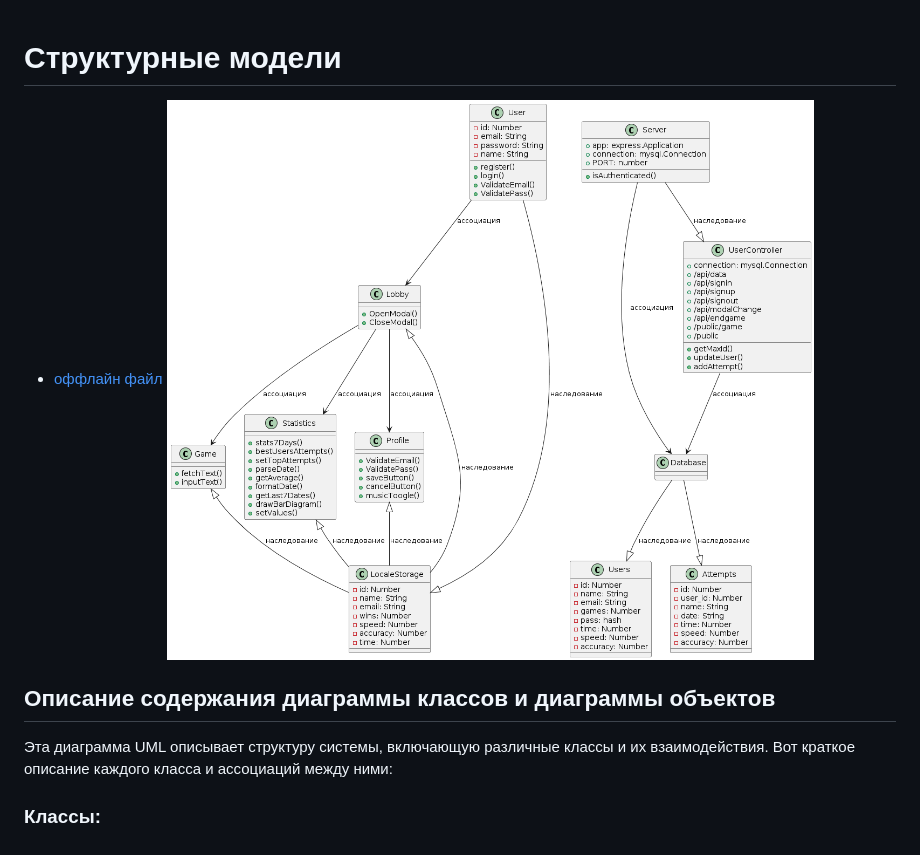
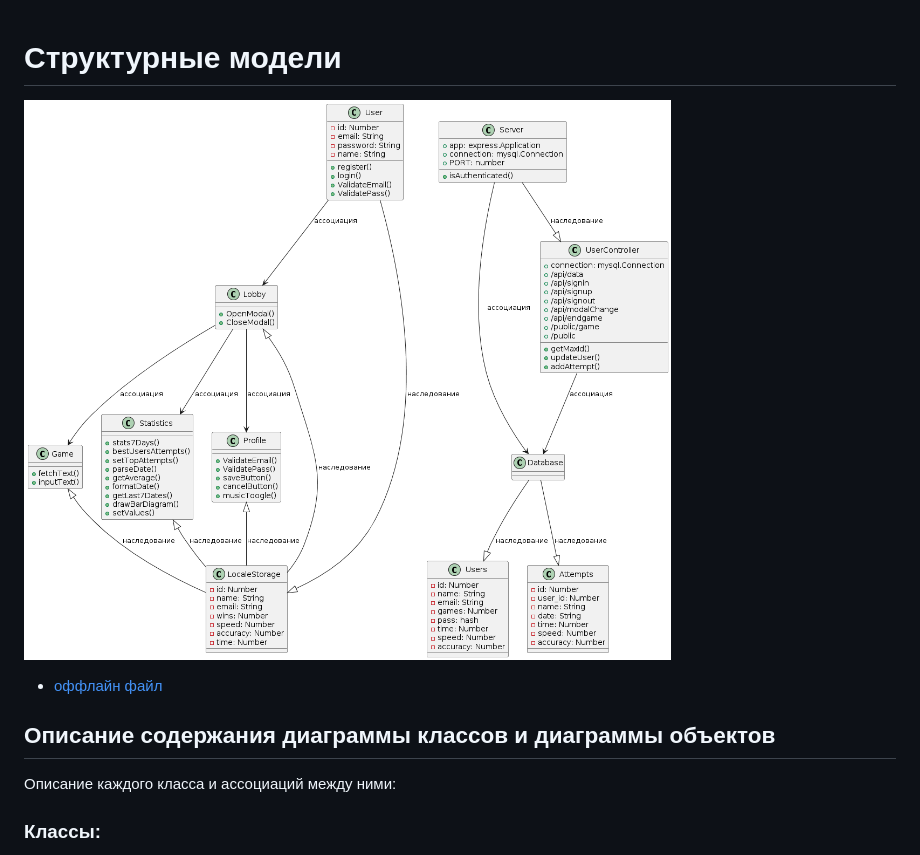
Before and after one commit to danelloptz/typeguru, a Markdown page: docs/struct.md, the part around the change. GitHub-like rendering.

```diff
--- a/docs/struct.md
+++ b/docs/struct.md
@@ -1,10 +1,10 @@
 # Структурные модели
 
+![Диаграмма классов и объектов](diagrams/classes.png)
 * [оффлайн файл](diagrams/classes.puml)
-![Диаграмма классов и объектов](diagrams/classes.png)
 
 ## Описание содержания диаграммы классов и диаграммы объектов
-Эта диаграмма UML описывает структуру системы, включающую различные классы и их взаимодействия. Вот краткое описание каждого класса и ассоциаций между ними:
+Описание каждого класса и ассоциаций между ними:
 
 ### Классы:
 User: Представляет пользователя системы. Имеет поля для идентификатора (id), электронной почты (email), пароля (password) и имени (name). Объявлены методы для регистрации (register()), входа в систему (login()), проверки электронной почты (ValidateEmail()) и пароля (ValidatePass()).
```
Also changed, not shown: README.md (+5 -7 lines).
